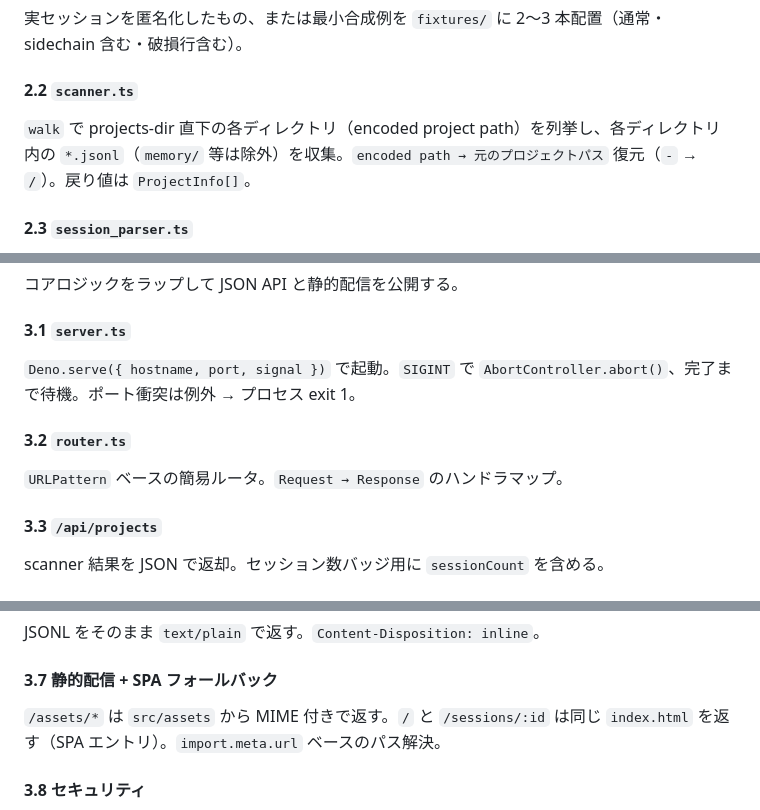
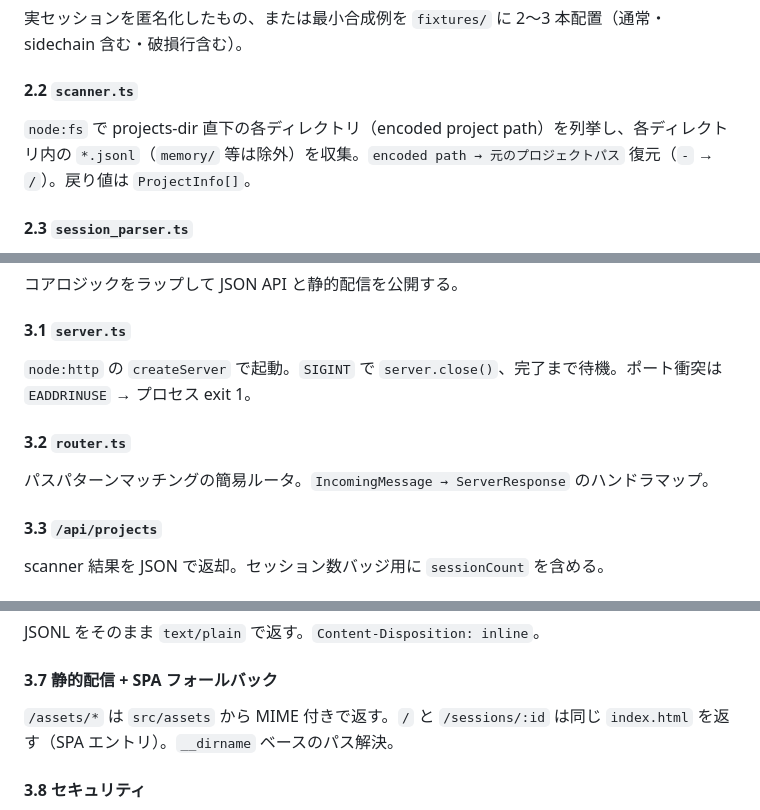
Before and after one commit to kt3k/cc-session-viewer, a Markdown page: plan.md, 3 parts joined by grey strips. GitHub-like rendering.

```diff
--- a/plan.md
+++ b/plan.md
@@ -83,7 +85,7 @@ JSONL の解釈はアプリの心臓部。先にテスト可能な純関数と
 実セッションを匿名化したもの、または最小合成例を `fixtures/` に 2〜3 本配置（通常・sidechain 含む・破損行含む）。
 
 #### 2.2 `scanner.ts`
-`walk` で projects-dir 直下の各ディレクトリ（encoded project path）を列挙し、各ディレクトリ内の `*.jsonl`（`memory/` 等は除外）を収集。`encoded path → 元のプロジェクトパス` 復元（`-` → `/`）。戻り値は `ProjectInfo[]`。
+`node:fs` で projects-dir 直下の各ディレクトリ（encoded project path）を列挙し、各ディレクトリ内の `*.jsonl`（`memory/` 等は除外）を収集。`encoded path → 元のプロジェクトパス` 復元（`-` → `/`）。戻り値は `ProjectInfo[]`。
 
 #### 2.3 `session_parser.ts`
 1 行の JSON を受け取り、`type` を見て `SessionEvent` に正規化。`message.content` が string のケースと content blocks のケース両方ハンドリング。`tool_use` / `tool_result` のひも付け、`thinking` 抽出、`isSidechain` 伝搬。JSON パース失敗時は `null` を返しロガーで警告。
@@ -108,10 +110,10 @@ JSONL の解釈はアプリの心臓部。先にテスト可能な純関数と
 コアロジックをラップして JSON API と静的配信を公開する。
 
 #### 3.1 `server.ts`
-`Deno.serve({ hostname, port, signal })` で起動。`SIGINT` で `AbortController.abort()`、完了まで待機。ポート衝突は例外 → プロセス exit 1。
+`node:http` の `createServer` で起動。`SIGINT` で `server.close()`、完了まで待機。ポート衝突は `EADDRINUSE` → プロセス exit 1。
 
 #### 3.2 `router.ts`
-`URLPattern` ベースの簡易ルータ。`Request → Response` のハンドラマップ。
+パスパターンマッチングの簡易ルータ。`IncomingMessage → ServerResponse` のハンドラマップ。
 
 #### 3.3 `/api/projects`
 scanner 結果を JSON で返却。セッション数バッジ用に `sessionCount` を含める。
@@ -126,7 +128,7 @@ LRU キャッシュ経由で完全なイベント配列 + メタを返却。存
 JSONL をそのまま `text/plain` で返す。`Content-Disposition: inline`。
 
 #### 3.7 静的配信 + SPA フォールバック
-`/assets/*` は `src/assets` から MIME 付きで返す。`/` と `/sessions/:id` は同じ `index.html` を返す（SPA エントリ）。`import.meta.url` ベースのパス解決。
+`/assets/*` は `src/assets` から MIME 付きで返す。`/` と `/sessions/:id` は同じ `index.html` を返す（SPA エントリ）。`__dirname` ベースのパス解決。
 
 #### 3.8 セキュリティ
 `Access-Control-*` を返さない（同一オリジンのみ許可）。`hostname` は `127.0.0.1` 固定を強制するロジックを残す（`--host` は受け取るが警告）。
```
Also changed, not shown: other parts of plan.md (+17 -15 lines), spec.md (+19 -18 lines).
